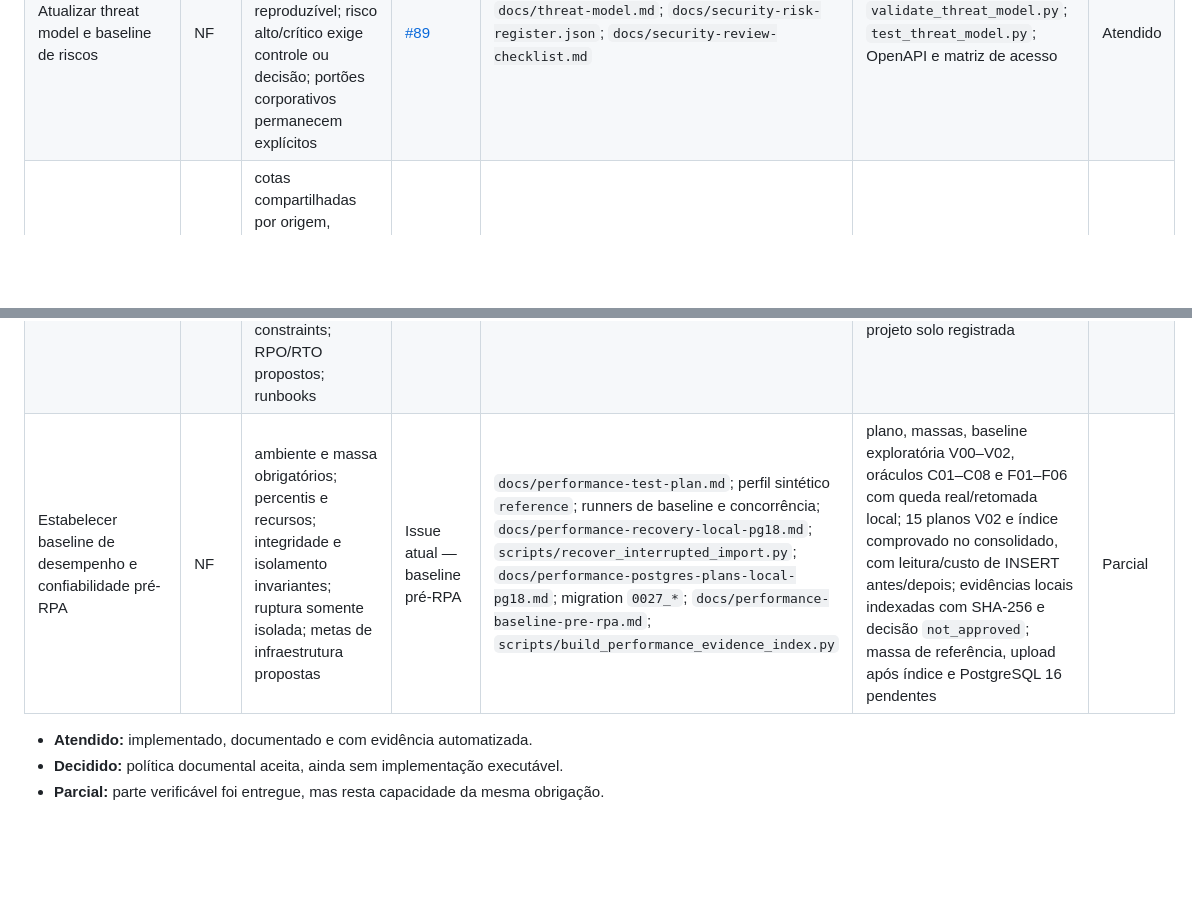
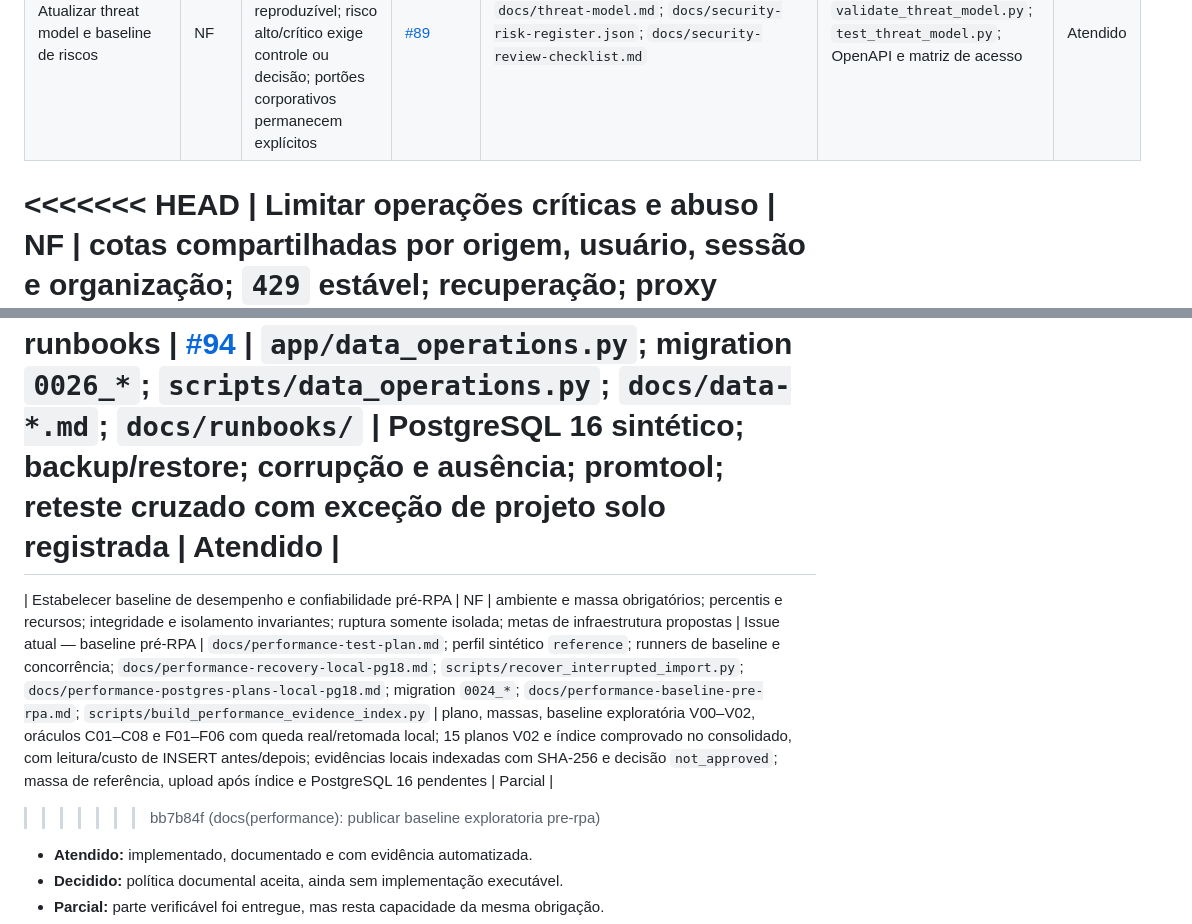
Before and after one commit to g-f307/synergia, a Markdown page: docs/traceability-matrix.md, 2 parts joined by grey strips. GitHub-like rendering; blank space fills up the shorter version.

Commit message:
docs: Documentação matriz

```diff
--- a/docs/traceability-matrix.md
+++ b/docs/traceability-matrix.md
@@ -55,11 +55,14 @@ deliberadamente deixada para issue posterior.
 | Preparar entrega segura de notificações por e-mail | F/NF | opt-in explícito; endereço verificado; preferência `email`; templates pt/en; retry limitado; auditoria sem conteúdo ou segredo; captura local sem rede | [#80](https://github.com/g-f307/synergia/issues/80) | `app/email_delivery.py`; migration `0022_*`; `scripts/process_email_notifications.py`; `docs/email-notifications.md` | testes unitários e PostgreSQL do canal, idioma, elegibilidade, falha e captura | Atendido |
 | Implementar decisão humana auditável | F/NF | estados versionados; justificativa e consentimento; segregação solicitante/decisor; escopo organizacional; histórico imutável; notificações internas | [#81](https://github.com/g-f307/synergia/issues/81) | `app/approvals.py`; migration `0023_*`; `domains/pending`; `docs/human-approvals.md` | testes HTTP, PostgreSQL, Angular, concorrência, IDOR e auditoria | Atendido |
 | Atualizar threat model e baseline de riscos | NF | ativos, atores, fronteiras, jornadas e severidade reproduzível; risco alto/crítico exige controle ou decisão; portões corporativos permanecem explícitos | [#89](https://github.com/g-f307/synergia/issues/89) | `docs/threat-model.md`; `docs/security-risk-register.json`; `docs/security-review-checklist.md` | `validate_threat_model.py`; `test_threat_model.py`; OpenAPI e matriz de acesso | Atendido |
+<<<<<<< HEAD
 | Limitar operações críticas e abuso | NF | cotas compartilhadas por origem, usuário, sessão e organização; `429` estável; recuperação; proxy confiável; auditoria sem dados sensíveis; sem replay automático de mutações | [#91](https://github.com/g-f307/synergia/issues/91) | `app/rate_limiting.py`; migration `0024_*`; `docs/rate-limiting.md`; interceptor Angular | testes de matriz, contrato `429`, concorrência PostgreSQL, isolamento, recuperação e replay | Atendido |
 | Automatizar segurança ofensiva e cadeia de dependências | NF | DAST autenticado e restrito a ambiente descartável; regressão ofensiva; segredos; dependências Python/Node; imagem; SBOM; achados altos/críticos bloqueantes | [#92](https://github.com/g-f307/synergia/issues/92) | `scripts/security_release.py`; `docs/offensive-security.md`; `docs/security-release-policy.json`; job `security-release` | pytest de detectores/política; DAST; pip-audit; npm audit; Trivy; CycloneDX e artefatos sanitizados | Atendido |
 | Observar disponibilidade e jornadas críticas | NF | logs estruturados correlacionáveis; liveness independente; readiness de banco e armazenamento; métricas sem alta cardinalidade; alertas e painel reproduzíveis | [#93](https://github.com/g-f307/synergia/issues/93) | `app/observability/`; migration `0025_*`; `observability/`; `docs/observability.md` | testes unitários e PostgreSQL; promtool; OpenAPI; lint e CI | Atendido |
 | Proteger, reter e recuperar dados operacionais | NF | matriz integral; expurgo por allowlist; snapshot de banco e arquivos; restauração vazia; hashes e constraints; RPO/RTO propostos; runbooks | [#94](https://github.com/g-f307/synergia/issues/94) | `app/data_operations.py`; migration `0026_*`; `scripts/data_operations.py`; `docs/data-*.md`; `docs/runbooks/` | PostgreSQL 16 sintético; backup/restore; corrupção e ausência; promtool; reteste cruzado com exceção de projeto solo registrada | Atendido |
-| Estabelecer baseline de desempenho e confiabilidade pré-RPA | NF | ambiente e massa obrigatórios; percentis e recursos; integridade e isolamento invariantes; ruptura somente isolada; metas de infraestrutura propostas | Issue atual — baseline pré-RPA | `docs/performance-test-plan.md`; perfil sintético `reference`; runners de baseline e concorrência; `docs/performance-recovery-local-pg18.md`; `scripts/recover_interrupted_import.py`; `docs/performance-postgres-plans-local-pg18.md`; migration `0027_*`; `docs/performance-baseline-pre-rpa.md`; `scripts/build_performance_evidence_index.py` | plano, massas, baseline exploratória V00–V02, oráculos C01–C08 e F01–F06 com queda real/retomada local; 15 planos V02 e índice comprovado no consolidado, com leitura/custo de INSERT antes/depois; evidências locais indexadas com SHA-256 e decisão `not_approved`; massa de referência, upload após índice e PostgreSQL 16 pendentes | Parcial |
+=======
+| Estabelecer baseline de desempenho e confiabilidade pré-RPA | NF | ambiente e massa obrigatórios; percentis e recursos; integridade e isolamento invariantes; ruptura somente isolada; metas de infraestrutura propostas | Issue atual — baseline pré-RPA | `docs/performance-test-plan.md`; perfil sintético `reference`; runners de baseline e concorrência; `docs/performance-recovery-local-pg18.md`; `scripts/recover_interrupted_import.py`; `docs/performance-postgres-plans-local-pg18.md`; migration `0024_*`; `docs/performance-baseline-pre-rpa.md`; `scripts/build_performance_evidence_index.py` | plano, massas, baseline exploratória V00–V02, oráculos C01–C08 e F01–F06 com queda real/retomada local; 15 planos V02 e índice comprovado no consolidado, com leitura/custo de INSERT antes/depois; evidências locais indexadas com SHA-256 e decisão `not_approved`; massa de referência, upload após índice e PostgreSQL 16 pendentes | Parcial |
+>>>>>>> bb7b84f (docs(performance): publicar baseline exploratoria pre-rpa)
 
 - **Atendido:** implementado, documentado e com evidência automatizada.
 - **Decidido:** política documental aceita, ainda sem implementação executável.
```
